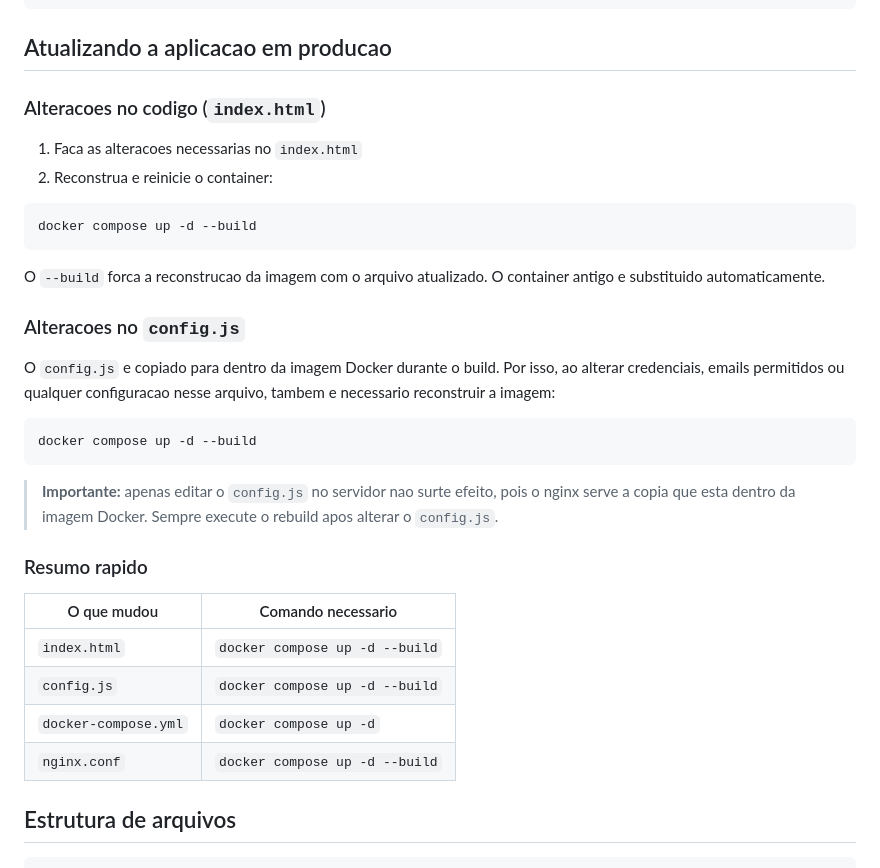
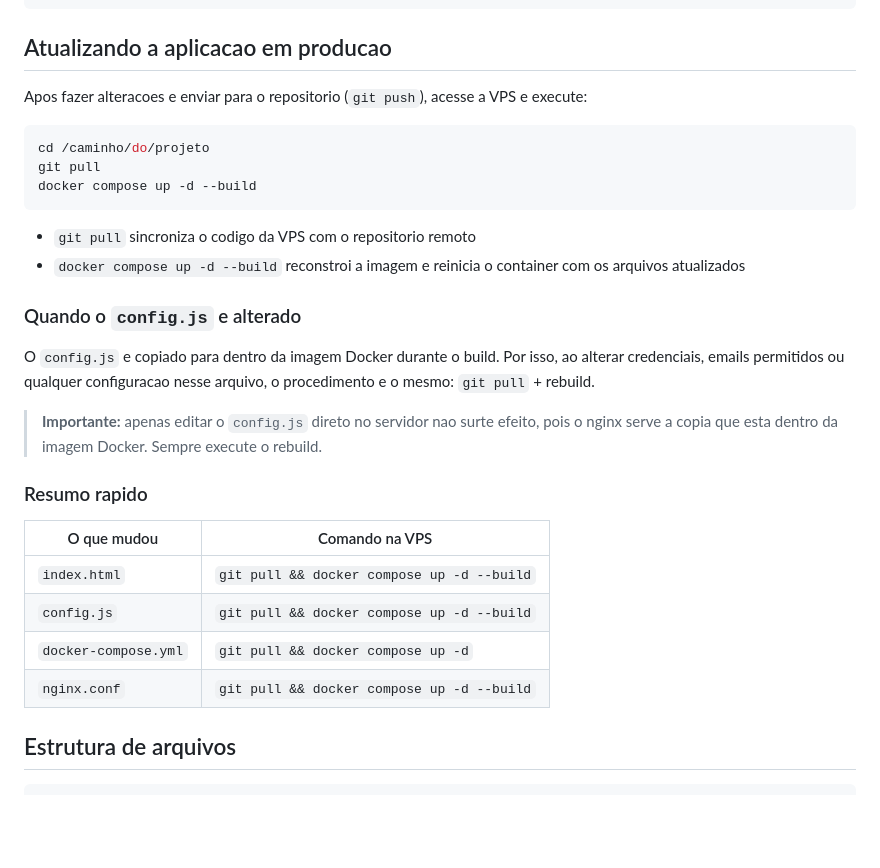
Before and after one commit to TI-Baro/despesas-orcamentarias, a Markdown page: README.md, the part around the change. GitHub-like rendering; blank space fills up the shorter version.

Commit message:
Adiciona git pull no procedimento de atualizacao do README
Co-Authored-By: Claude Opus 4.6 <noreply@anthropic.com>

````diff
--- a/README.md
+++ b/README.md
@@ -82,35 +82,31 @@ docker compose ps
 
 ## Atualizando a aplicacao em producao
 
-### Alteracoes no codigo (`index.html`)
-
-1. Faca as alteracoes necessarias no `index.html`
-2. Reconstrua e reinicie o container:
+Apos fazer alteracoes e enviar para o repositorio (`git push`), acesse a VPS e execute:
 
 ```bash
+cd /caminho/do/projeto
+git pull
 docker compose up -d --build
 ```
 
-O `--build` forca a reconstrucao da imagem com o arquivo atualizado. O container antigo e substituido automaticamente.
+- `git pull` sincroniza o codigo da VPS com o repositorio remoto
+- `docker compose up -d --build` reconstroi a imagem e reinicia o container com os arquivos atualizados
 
-### Alteracoes no `config.js`
+### Quando o `config.js` e alterado
 
-O `config.js` e copiado para dentro da imagem Docker durante o build. Por isso, ao alterar credenciais, emails permitidos ou qualquer configuracao nesse arquivo, tambem e necessario reconstruir a imagem:
+O `config.js` e copiado para dentro da imagem Docker durante o build. Por isso, ao alterar credenciais, emails permitidos ou qualquer configuracao nesse arquivo, o procedimento e o mesmo: `git pull` + rebuild.
 
-```bash
-docker compose up -d --build
-```
-
-> **Importante:** apenas editar o `config.js` no servidor nao surte efeito, pois o nginx serve a copia que esta dentro da imagem Docker. Sempre execute o rebuild apos alterar o `config.js`.
+> **Importante:** apenas editar o `config.js` direto no servidor nao surte efeito, pois o nginx serve a copia que esta dentro da imagem Docker. Sempre execute o rebuild.
 
 ### Resumo rapido
 
-| O que mudou | Comando necessario |
+| O que mudou | Comando na VPS |
 |---|---|
-| `index.html` | `docker compose up -d --build` |
-| `config.js` | `docker compose up -d --build` |
-| `docker-compose.yml` | `docker compose up -d` |
-| `nginx.conf` | `docker compose up -d --build` |
+| `index.html` | `git pull && docker compose up -d --build` |
+| `config.js` | `git pull && docker compose up -d --build` |
+| `docker-compose.yml` | `git pull && docker compose up -d` |
+| `nginx.conf` | `git pull && docker compose up -d --build` |
 
 ## Estrutura de arquivos
 
````
